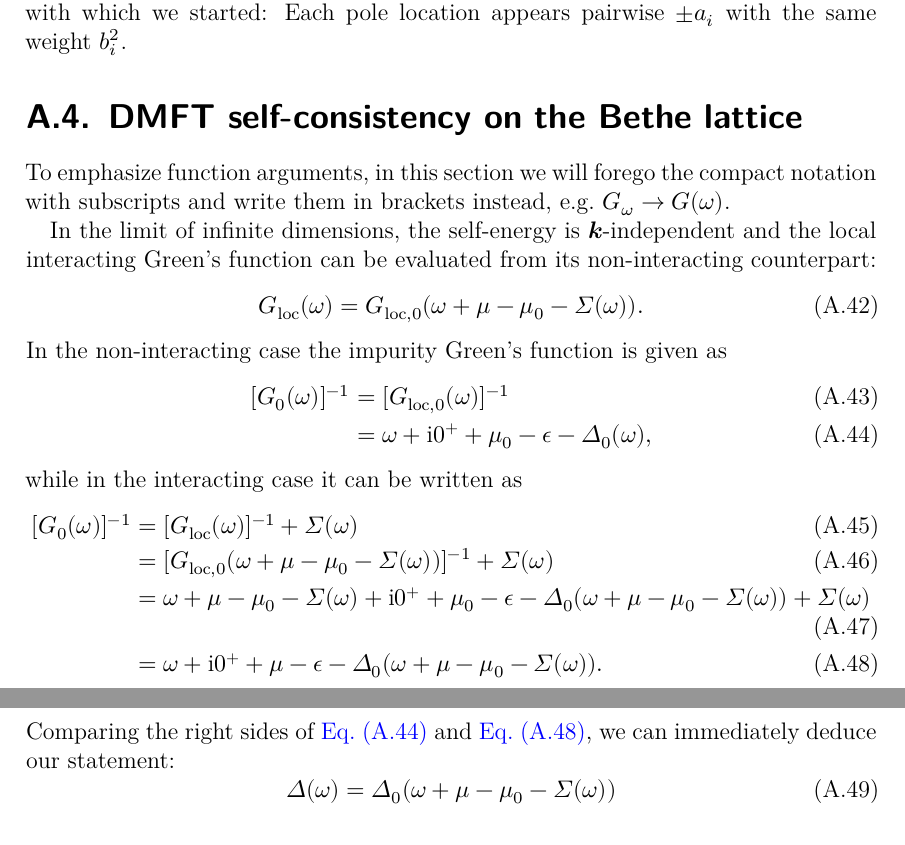
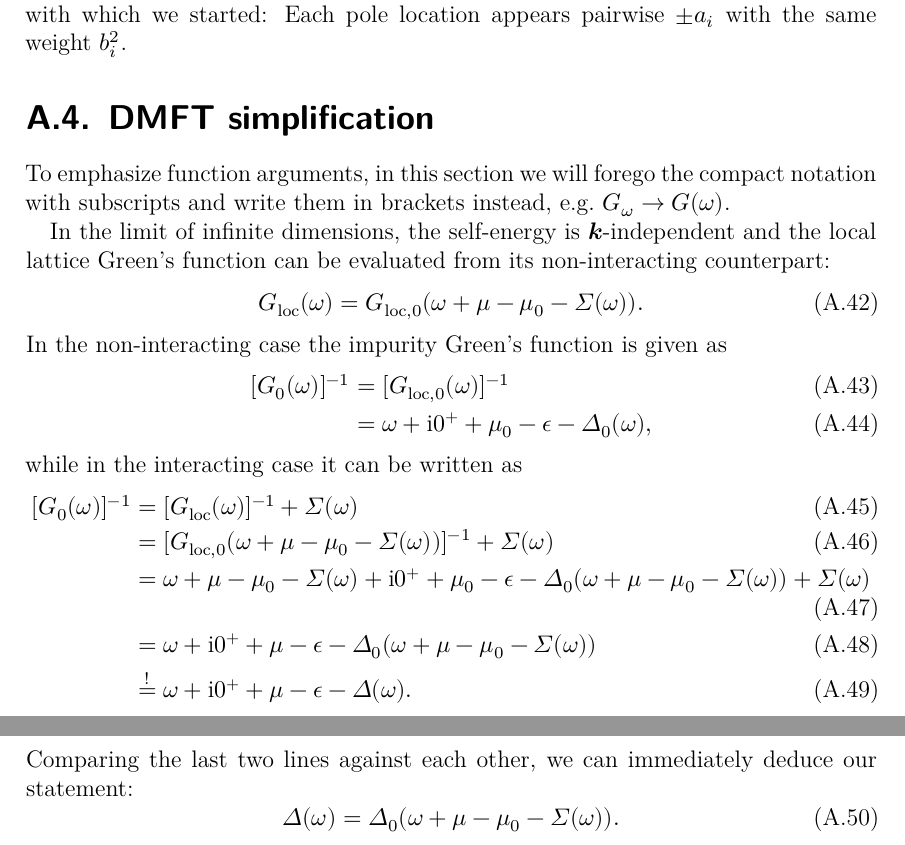
Before and after one commit to frankebel/thesis_master, a LaTeX book (main.tex, which reads chapters/appendix/derivations.tex): two parts of pages 28 and 29 of 32, joined at a grey line, cut so that both start at the same text. Compiled offline with XeLaTeX; TikZ figures are drawn from their code, not taken from saved files.

Commit message:
refactor: rephrase sections

```diff
--- a/chapters/appendix/derivations.tex
+++ b/chapters/appendix/derivations.tex
@@ -237,8 +237,8 @@ proving that each eigenvalue appears pairwise $\pm\lambda$.
 This is precisely the statement with which we started:
 Each pole location appears pairwise $\pm a_i$ with the same weight $b_i^2$.
 
-\section{DMFT self-consistency on the Bethe lattice}
-\label{app:dmft-bethe}
+\section{DMFT simplification}
+\label{app:dmft-simplification}
 
 To emphasize function arguments,
 in this section
@@ -246,7 +246,7 @@ we will forego the compact notation with subscripts and write them in brackets i
 e.g.\ $G_\omega \to G(\omega)$.
 
 In the limit of infinite dimensions, the self-energy is $\vec{k}$-independent
-and the local interacting Green's function can be evaluated from
+and the local lattice Green's function can be evaluated from
 its non-interacting counterpart:
 \begin{equation}
     G_\mloc(\omega)
@@ -272,11 +272,12 @@ while in the interacting case it can be written as
      & =
     \omega + \mu - \mu_0  - \Sigma(\omega) + \mi0^+ + \mu_0 - \epsilon - \Delta_0(\omega + \mu - \mu_0 - \Sigma(\omega)) + \Sigma(\omega) \\
      & =
-    \omega + \mi0^+ + \mu - \epsilon - \Delta_0(\omega + \mu - \mu_0 - \Sigma(\omega)).
-    \label{eq:impurity-gf-interacting}
+    \omega + \mi0^+ + \mu - \epsilon - \Delta_0(\omega + \mu - \mu_0 - \Sigma(\omega))                                                    \\
+     & \stackrel{!}{=}
+    \omega + \mi0^+ + \mu - \epsilon - \Delta(\omega).
 \end{align}
-Comparing the right sides of \zcref{eq:impurity-gf-non-interacting} and \zcref{eq:impurity-gf-interacting},
+Comparing the last two lines against each other,
 we can immediately deduce our statement:
 \begin{equation}
-    \Delta(\omega) = \Delta_0(\omega + \mu - \mu_0 - \Sigma(\omega))
+    \Delta(\omega) = \Delta_0(\omega + \mu - \mu_0 - \Sigma(\omega)).
 \end{equation}
```
Also changed, not shown: chapters/model_and_methods/model_and_methods.tex (+4 -3 lines).
